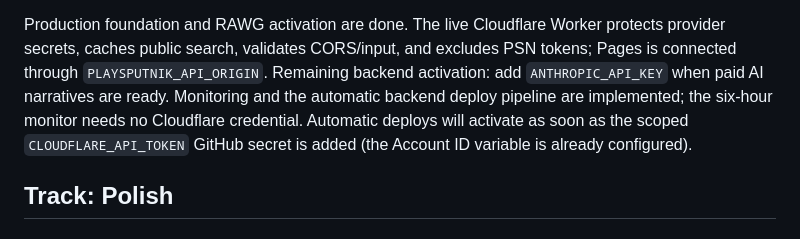
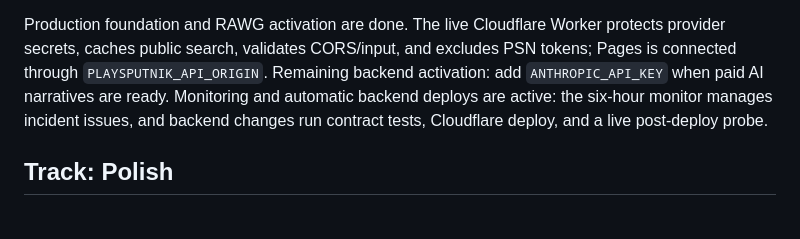
Before and after one commit to nemakinkr/playsputnik, a Markdown page: NEXT_TASKS.md, the part around the change. Rendered like a GitHub page.

```diff
--- a/NEXT_TASKS.md
+++ b/NEXT_TASKS.md
@@ -75,10 +75,9 @@ Production foundation and RAWG activation are done. The live Cloudflare Worker
 protects provider secrets, caches public search, validates CORS/input, and
 excludes PSN tokens; Pages is connected through `PLAYSPUTNIK_API_ORIGIN`.
 Remaining backend activation: add `ANTHROPIC_API_KEY` when paid AI narratives
-are ready. Monitoring and the automatic backend deploy pipeline are implemented;
-the six-hour monitor needs no Cloudflare credential. Automatic deploys will
-activate as soon as the scoped `CLOUDFLARE_API_TOKEN` GitHub secret is added
-(the Account ID variable is already configured).
+are ready. Monitoring and automatic backend deploys are active: the six-hour
+monitor manages incident issues, and backend changes run contract tests,
+Cloudflare deploy, and a live post-deploy probe.
 
 ## Track: Polish
 
```
Also changed, not shown: PROJECT_STATE.md (+3 -3 lines), backend/README.md (+6 -6 lines).
